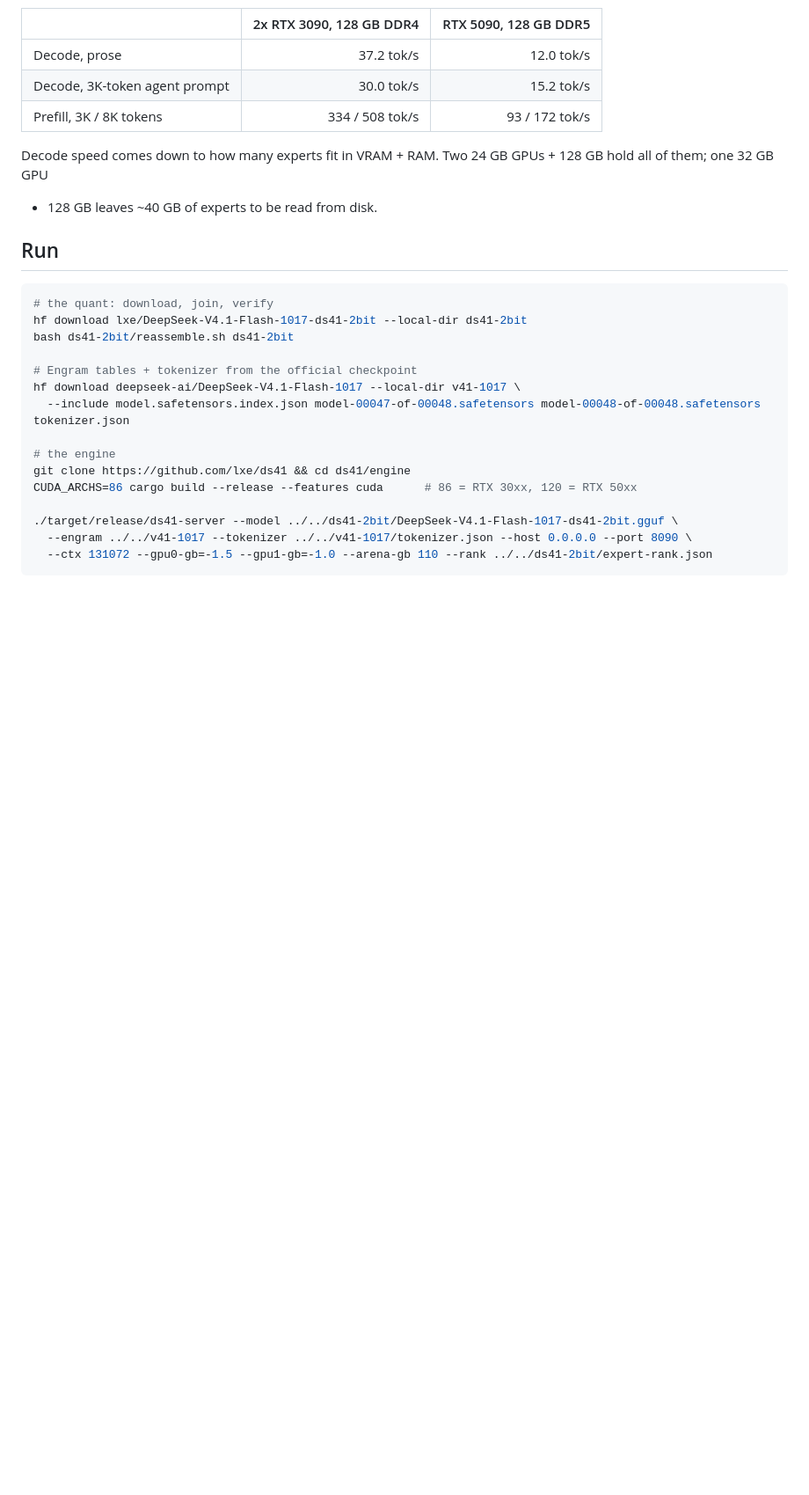
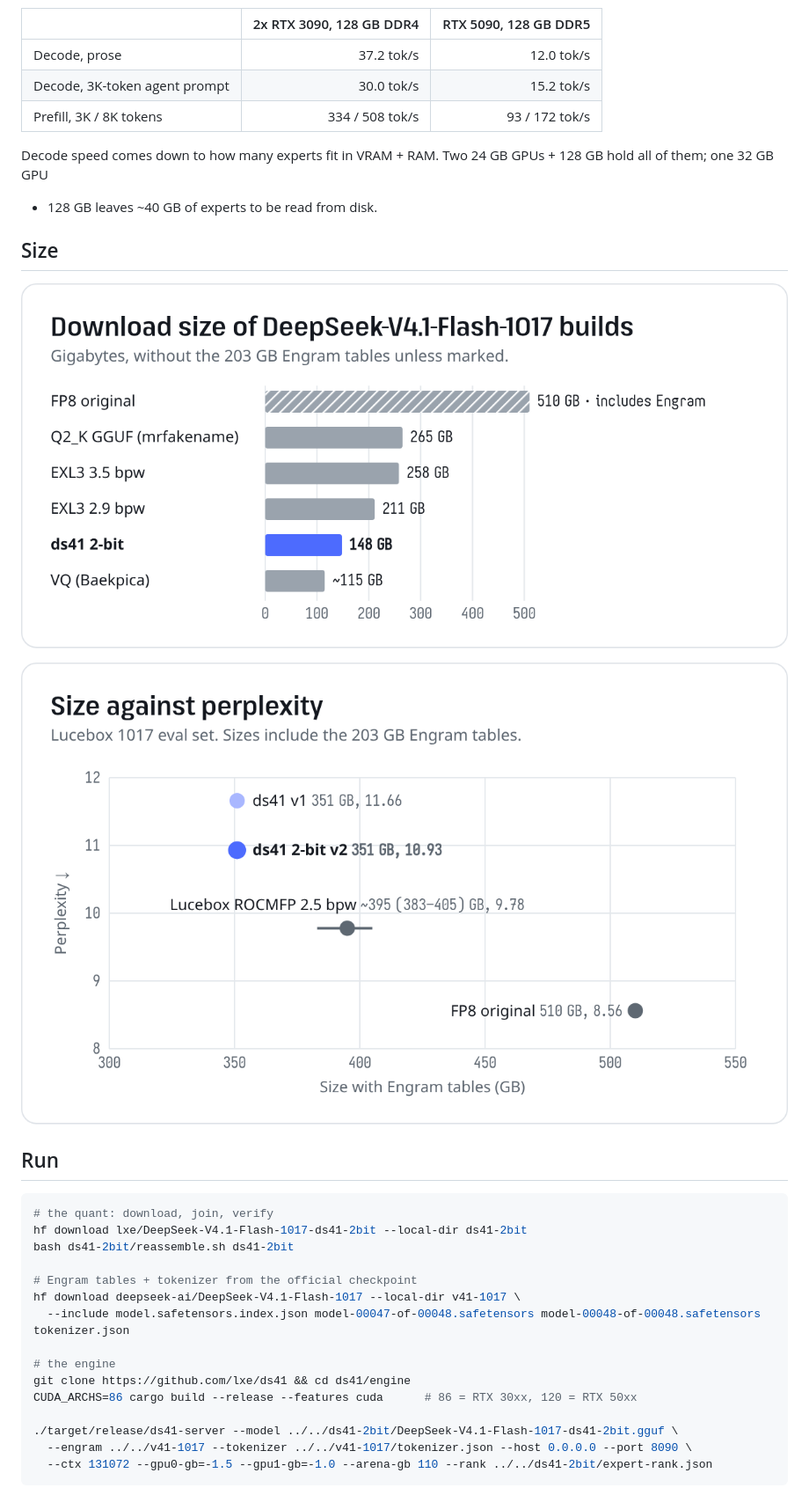
Before and after one commit to Csavoldi/dsx, a Markdown page: hf/README.md, the part around one of its changes. Shown at 88% size. GitHub-like rendering; pictures changed too: hf/assets/size-vs-quality.png (added), hf/assets/size.png (added); blank space fills up the shorter version.

Commit message:
READMEs: speed, quality and size charts (hf/assets, regenerated by make_charts.py)
Co-Authored-By: Claude Opus 5.5 (1M context) <noreply@anthropic.com>

```diff
--- a/hf/README.md
+++ b/hf/README.md
@@ -52,6 +56,12 @@ Greedy, exact routing, 400 generated tokens.
 
 Decode speed comes down to how many experts fit in VRAM + RAM. Two 24 GB GPUs + 128 GB hold all of them; one 32 GB GPU
 + 128 GB leaves ~40 GB of experts to be read from disk.
+
+## Size
+
+![Download size of DeepSeek-V4.1-Flash-1017 builds](assets/size.png)
+
+![Size against perplexity](assets/size-vs-quality.png)
 
 ## Run
 
```
Also changed, not shown: other parts of hf/README.md (+5 -0 lines), README.md (+4 -0 lines), hf/assets/quality.png (added), hf/assets/speed.png (added), 1 other file.
